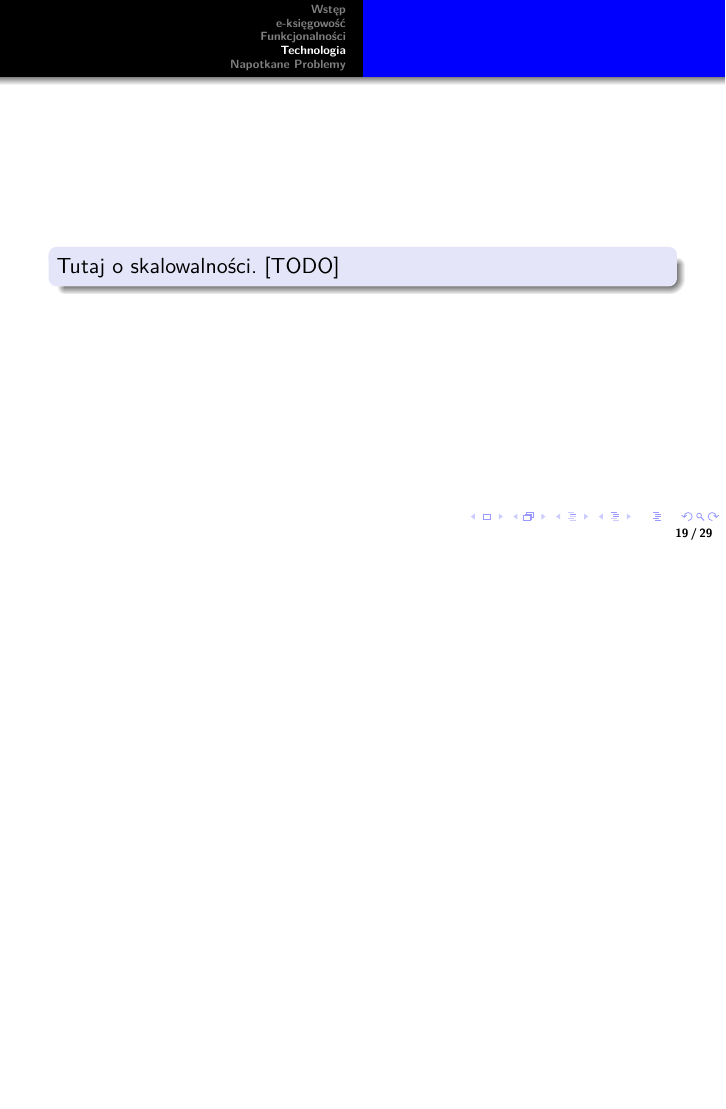
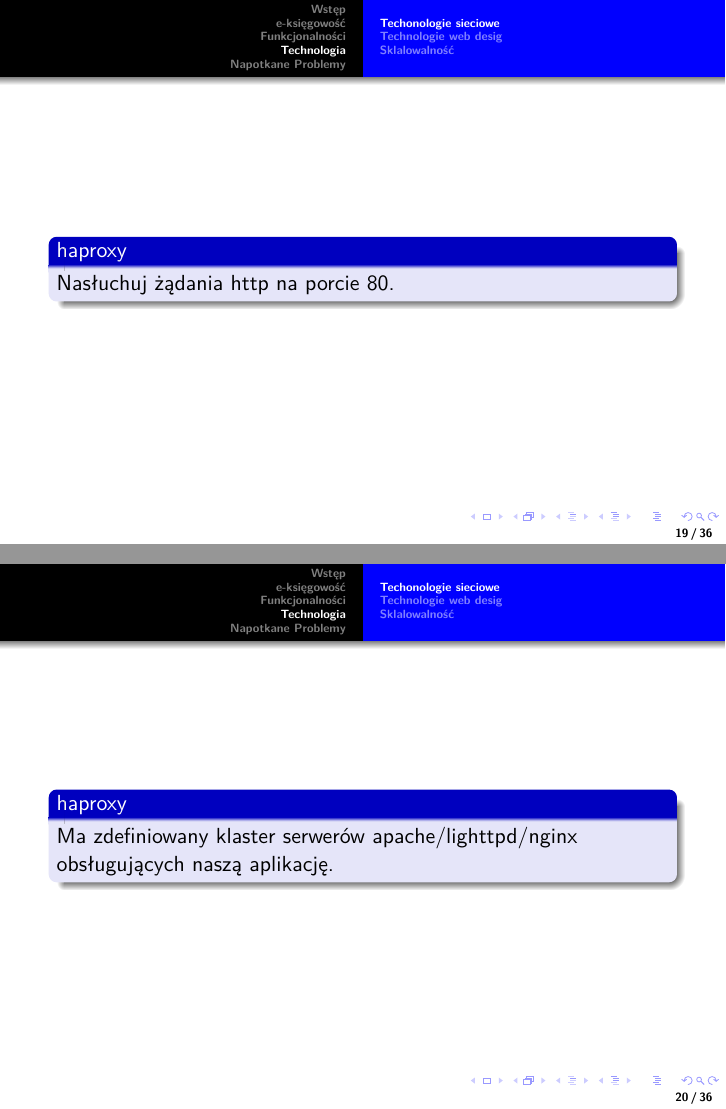
Before and after one commit to TomekJurkowski/IO-3.2, LaTeX slides (prezentacja/prezentacja systemu księgowego.tex): page 19 of 29 before the commit and pages 19 and 20 of 36 after it, the two joined at a grey line, the shorter picture padded with empty space. Compiled offline with pdfLaTeX.

Commit message:
prezentacja aspekty techniczne

```diff
--- a/prezentacja/prezentacja systemu księgowego.tex
+++ b/prezentacja/prezentacja systemu księgowego.tex
@@ -183,8 +183,29 @@ Wydział Matematyki Informatyki i Mechaniki}
   \end{frame}
 %-----------------------------------------------------------------------------80
 \section{Technologia}
+\subsection{Techonologie sieciowe}
 %-----------------------------------------------------------------------------80
   \begin{frame}
-    \begin{block}{}
-      Tutaj  o skalowalności.
-      [TODO]
+    \begin{block}{haproxy}
+      Nasłuchuj żądania http na porcie 80.
+    \end{block}
+  \end{frame}
+%-----------------------------------------------------------------------------80
+  \begin{frame}
+    \begin{block}{haproxy}
+      Ma zdefiniowany klaster serwerów apache/lighttpd/nginx obsługujących naszą aplikację.
+    \end{block}
+  \end{frame}
+%-----------------------------------------------------------------------------80
+\subsection{Technologie web desig}
+%-----------------------------------------------------------------------------80
+  \begin{frame}
+    \begin{block}{Django}
+      Podstawowa technologia CMS:
+      \begin{itemize}
+        \item generowanie html
+        \item szybkie tworzenie działającej aplikacji
+        \item automatyczna obsługa sesji
+      \end{itemize}
+    \end{block}
+  \end{frame}
@@ -190,0 +230 @@ Wydział Matematyki Informatyki i Mechaniki}
+\subsection{Sklalowalność}
```
Also changed, not shown: prezentacja/prezentacja systemu księgowego.pdf, prezentacja/prezentacja systemu księgowego.tex (46 more changed lines), 7 other files.
